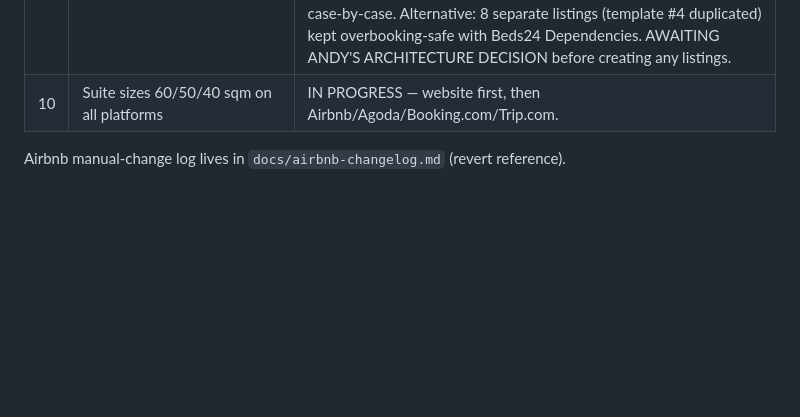
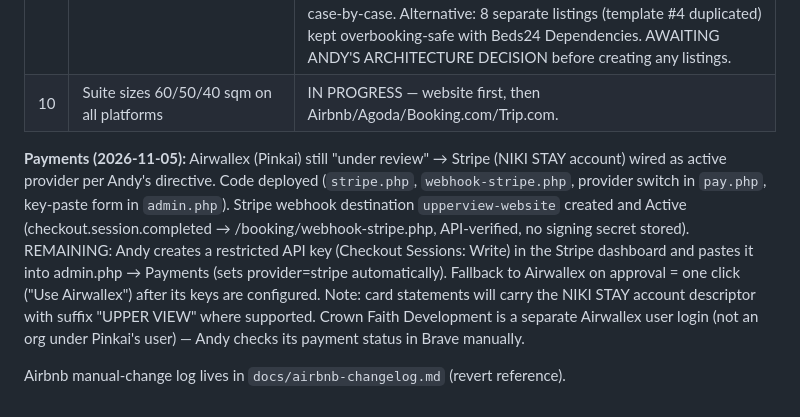
Before and after one commit to 6gffzsyc89-stack/UpperView, a Markdown page: docs/requests-tracker.md, the part around the change. Rendered like a GitHub page; blank space fills up the shorter version.

Commit message:
Tracker: Stripe wired as active provider (webhook registered); Airwallex fallback documented
Co-Authored-By: Claude Fable 5 <noreply@anthropic.com>

```diff
--- a/docs/requests-tracker.md
+++ b/docs/requests-tracker.md
@@ -15,4 +15,6 @@ Working log. Updated by Claude Code as items progress. (2026-11-03)
 | 9 | Airbnb: single listing with pooled mini-villa inventory (via Beds24?) | **ANSWERED (confirmed from Beds24 wiki, 2026-11-03)** — YES, possible: Beds24's Airbnb connection "supports room types with a quantity of more than one", BUT (a) the Airbnb property type must NOT be "House"; (b) once qty>1 is ever sent the listing becomes multi-unit permanently (revert requires disconnecting it from Beds24); (c) a pooled listing takes ONE Airbnb search slot vs 8 slots for separate listings; (d) hotel-style listings are approved by Airbnb case-by-case. Alternative: 8 separate listings (template #4 duplicated) kept overbooking-safe with Beds24 Dependencies. AWAITING ANDY'S ARCHITECTURE DECISION before creating any listings. |
 | 10 | Suite sizes 60/50/40 sqm on all platforms | IN PROGRESS — website first, then Airbnb/Agoda/Booking.com/Trip.com. |
 
+**Payments (2026-11-05):** Airwallex (Pinkai) still "under review" → Stripe (NIKI STAY account) wired as active provider per Andy's directive. Code deployed (`stripe.php`, `webhook-stripe.php`, provider switch in `pay.php`, key-paste form in `admin.php`). Stripe webhook destination `upperview-website` created and Active (checkout.session.completed → /booking/webhook-stripe.php, API-verified, no signing secret stored). REMAINING: Andy creates a restricted API key (Checkout Sessions: Write) in the Stripe dashboard and pastes it into admin.php → Payments (sets provider=stripe automatically). Fallback to Airwallex on approval = one click ("Use Airwallex") after its keys are configured. Note: card statements will carry the NIKI STAY account descriptor with suffix "UPPER VIEW" where supported. Crown Faith Development is a separate Airwallex user login (not an org under Pinkai's user) — Andy checks its payment status in Brave manually.
+
 Airbnb manual-change log lives in `docs/airbnb-changelog.md` (revert reference).
```
